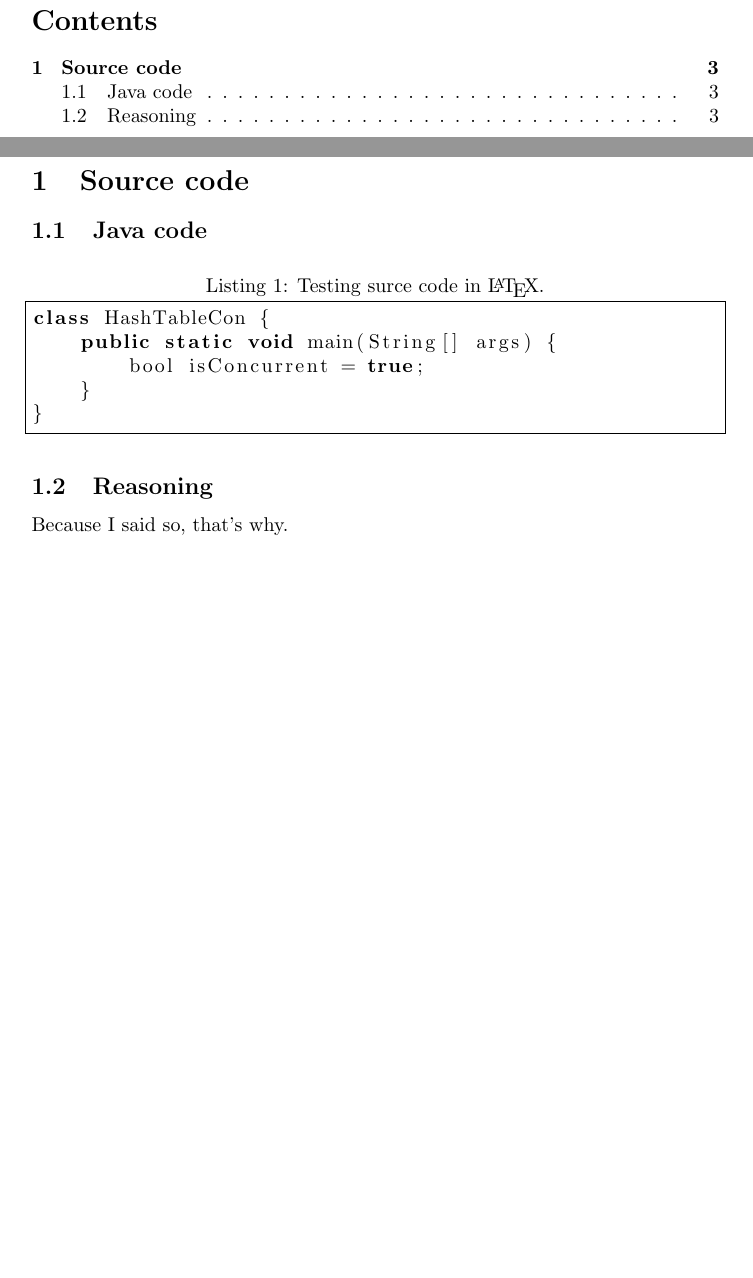
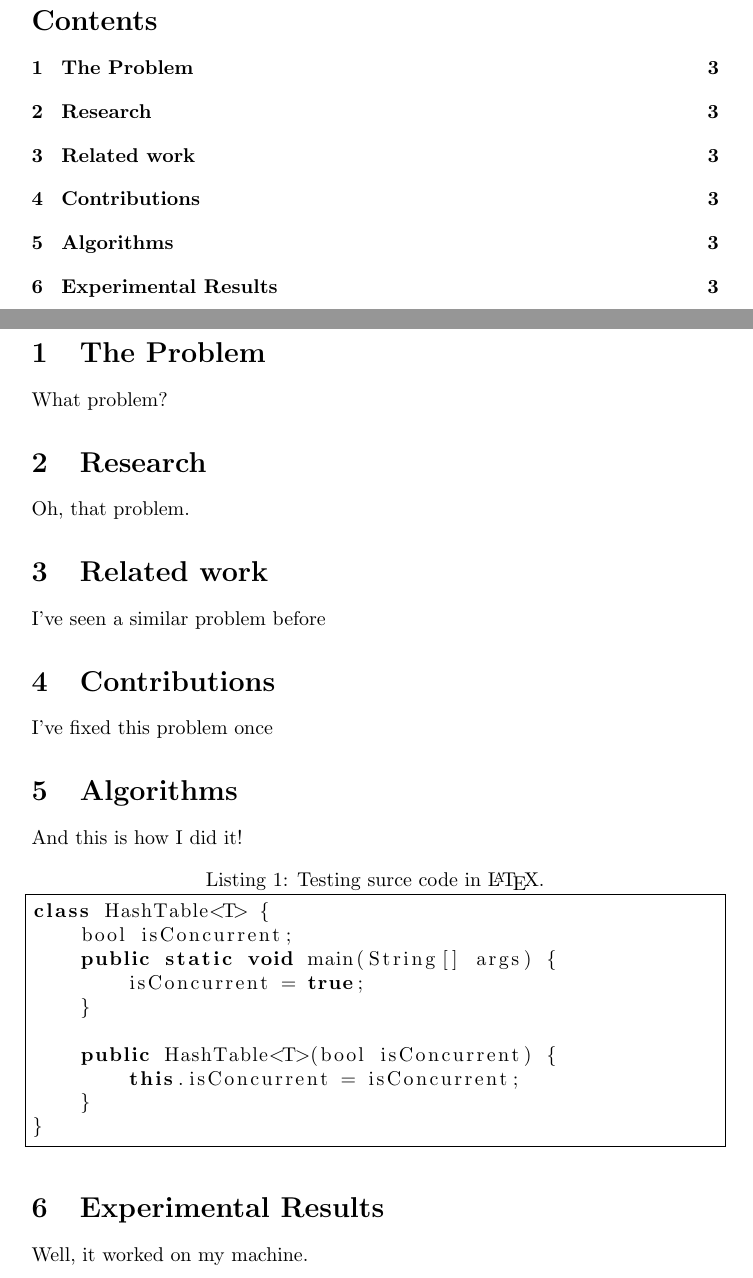
Before and after one commit to blake663/COP4520-concurrent-hashtable, a LaTeX document (paper.tex): two parts of pages 2 and 3 of 3, joined at a grey line, cut so that both start at the same text, the shorter picture padded with empty space. Compiled offline with pdfLaTeX.

Commit message:
Basic sections

```diff
--- a/paper.tex
+++ b/paper.tex
@@ -12,16 +12,34 @@
 \tableofcontents
 \newpage
 
-\section{Source code}
-\subsection{Java code}
+\section{The Problem}
+What problem?
+
+\section{Research}
+Oh, that problem.
+
+\section{Related work}
+I've seen a similar problem before
+
+\section{Contributions}
+I've fixed this problem once
+
+\section{Algorithms}
+And this is how I did it!
 \begin{lstlisting}[language={Java},caption=Testing surce code in \LaTeX{}.,breaklines=true,frame=single]
-class HashTableCon {
+class HashTable<T> {
+    bool isConcurrent;
     public static void main(String[] args) {
-        bool isConcurrent = true;
+        isConcurrent = true;
+    }
+
+    public HashTable<T>(bool isConcurrent) {
+        this.isConcurrent = isConcurrent;
     }
 }
 \end{lstlisting}
-\subsection{Reasoning}
-Because I said so, that's why.
+
+\section{Experimental Results}
+Well, it worked on my machine.
 
 \end{document}
```
Also changed, not shown: paper.pdf.
